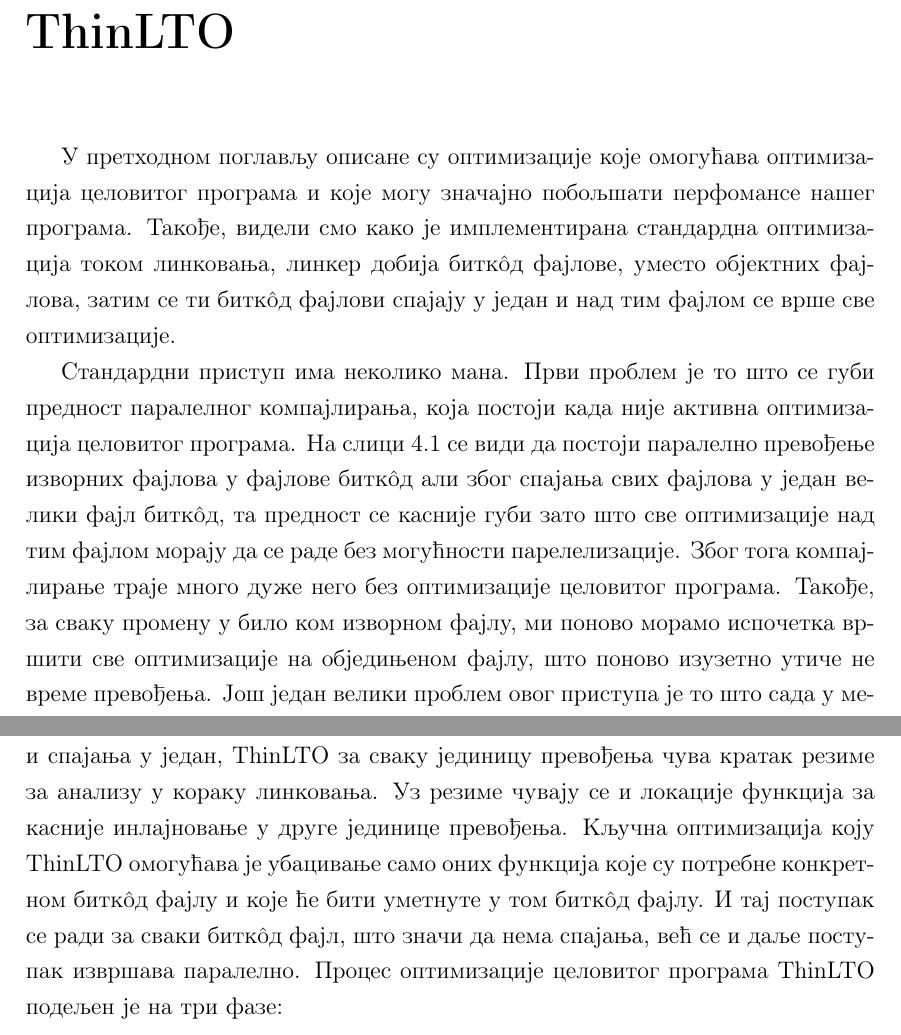
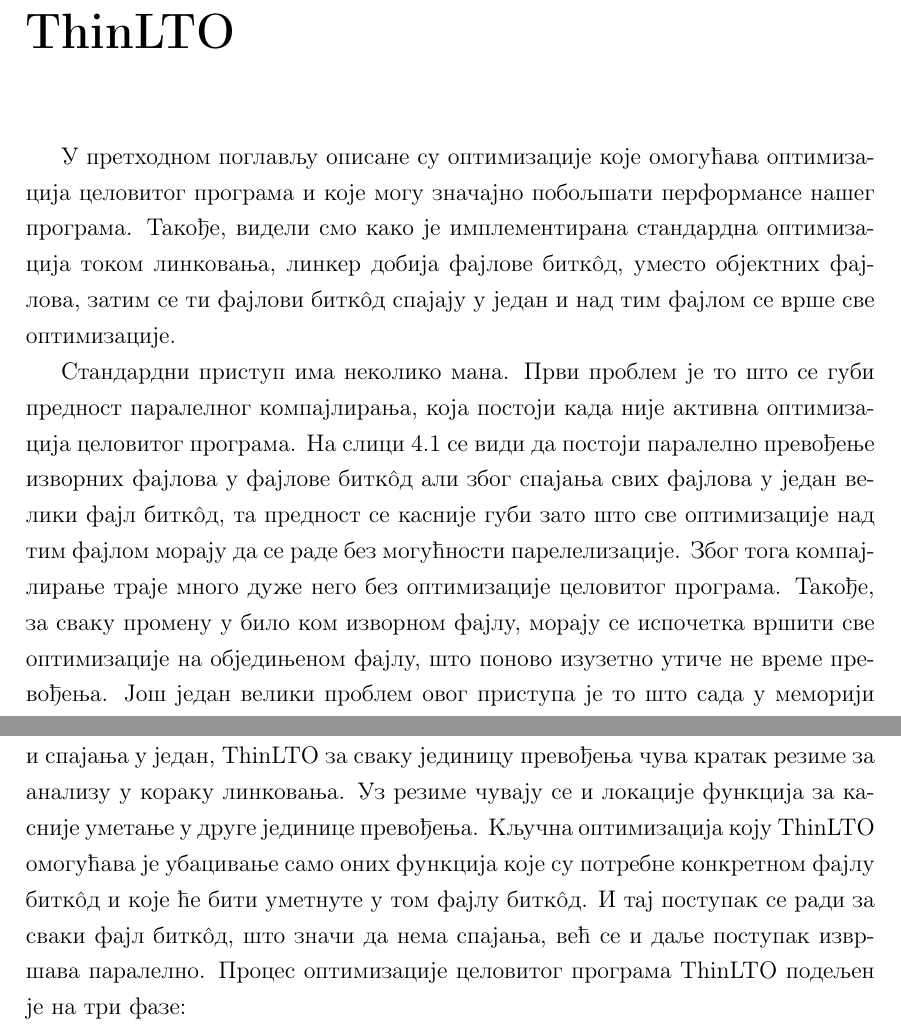
Before and after one commit to filipl41/master, a LaTeX book (tekst/matfmaster-primer.tex): two parts of pages 32 and 33 of 47, joined at a grey line, cut so that both start at the same text. Compiled offline with pdfLaTeX.

Commit message:
nove ispravke

```diff
--- a/tekst/matfmaster-primer.tex
+++ b/tekst/matfmaster-primer.tex
@@ -1110,10 +1110,10 @@ define dso_local i32 @main() local_unnamed_addr #4 !dbg !964 {
  \chapter{ThinLTO}
 
  У претходном поглављу описане су оптимизације које омогућава оптимизација целовитог програма и које могу  значајно
- побољшати перфомансе нашег програма.
+ побољшати перформансе нашег програма.
  Такође, видели смо како је имплементирана стандардна оптимизација током линковања,
-  линкер добија битк\^{o}д фајлове, уместо објектних фајлова, затим се ти
- битк\^{o}д фајлови спајају у један и над тим фајлом се врше све оптимизације.
+  линкер добија фајлове битк\^{o}д, уместо објектних фајлова, затим се ти
+фајлови битк\^{o}д спајају у један и над тим фајлом се врше све оптимизације.
 
 \begin{figure}[!ht]
   \centering
@@ -1130,7 +1130,7 @@ define dso_local i32 @main() local_unnamed_addr #4 !dbg !964 {
 та предност се касније губи зато што све оптимизације над тим фајлом морају
 да се раде без могућности парелелизације.
 Због тога компајлирање траје много дуже него без оптимизације целовитог програма.
-Такође, за сваку промену у било ком изворном фајлу, ми поново морамо испочетка
+Такође, за сваку промену у било ком изворном фајлу, морају се испочетка
 вршити све оптимизације на обједињеном фајлу, што поново изузетно утиче не време
 превођења.
 Још један велики проблем овог приступа је то што сада у меморији морају да се налазе  међурепрезентације свих компилационих јединица одједном, спојене
@@ -1144,12 +1144,12 @@ define dso_local i32 @main() local_unnamed_addr #4 !dbg !964 {
 целовитог програма.
-При оптимизацији ThinLTO, за разлику од класичне оптимизације целовитог програма, уместо учитавања битк\^{o}д фајлова и спајања у један,
+При оптимизацији ThinLTO, за разлику од класичне оптимизације целовитог програма, уместо учитавања фајлова битк\^{o}д и спајања у један,
 ThinLTO за сваку јединицу превођења чува кратак
 резиме за анализу у кораку линковања.
-Уз резиме чувају се и локације функција за касније инлајновање у друге јединице
+Уз резиме чувају се и локације функција за касније уметање у друге јединице
 превођења.
 Кључна оптимизација коју ThinLTO омогућава је убацивање само оних функција које
-су потребне конкретном битк\^{o}д фајлу и које ће бити уметнуте у том  битк\^{o}д фајлу.
-И тај поступак се ради за сваки  битк\^{o}д фајл, што значи да нема спајања, већ се и
+су потребне конкретном фајлу битк\^{o}д и које ће бити уметнуте у том фајлу битк\^{o}д.
+И тај поступак се ради за сваки фајл битк\^{o}д, што значи да нема спајања, већ се и
 даље поступак  извршава паралелно.
 Процес оптимизације целовитог програма ThinLTO подељен је на три фазе:
 \begin{enumerate}
```
Also changed, not shown: tekst/matfmaster-primer.pdf, tekst/matfmaster-primer.tex (14 more changed lines), 2 other files.
